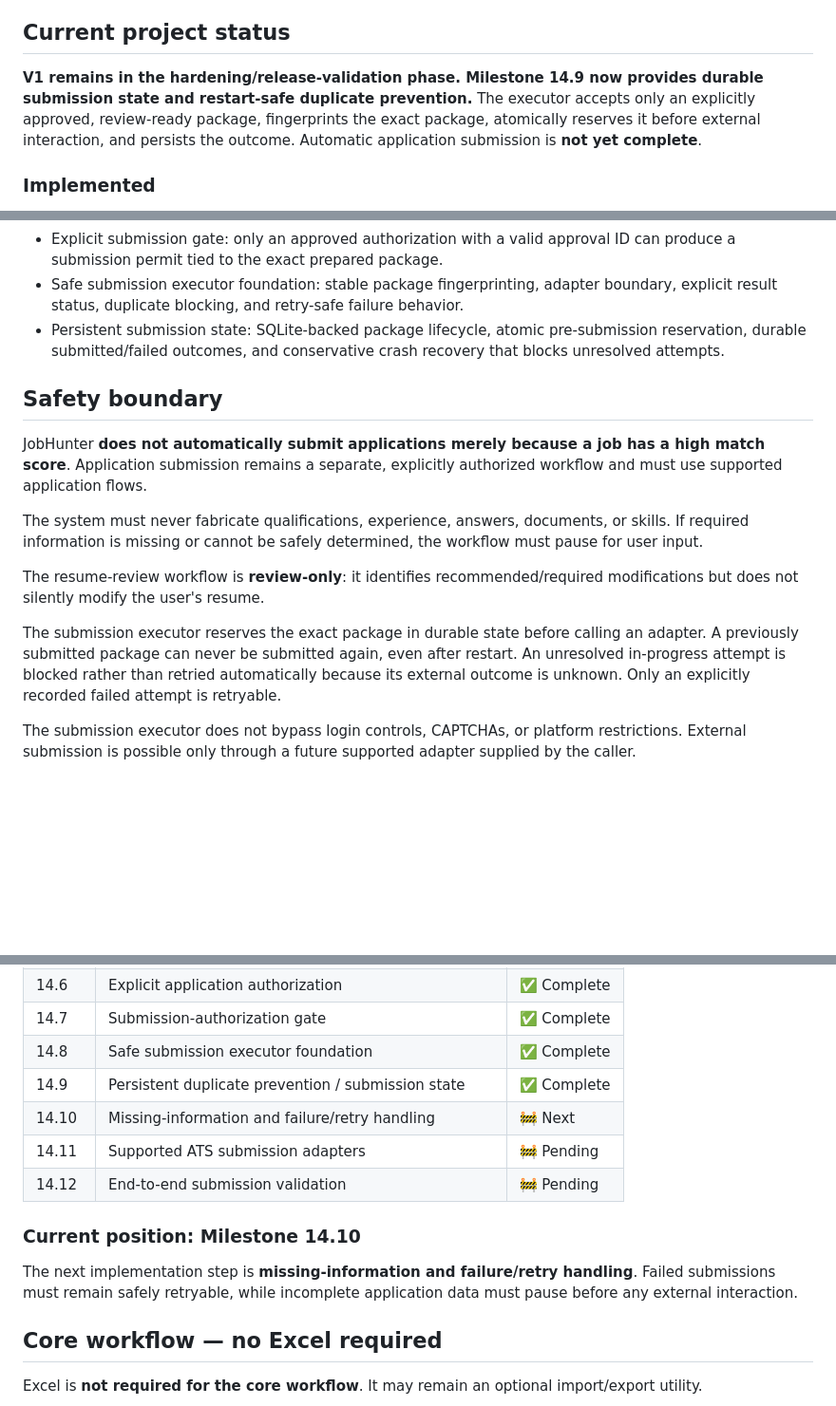
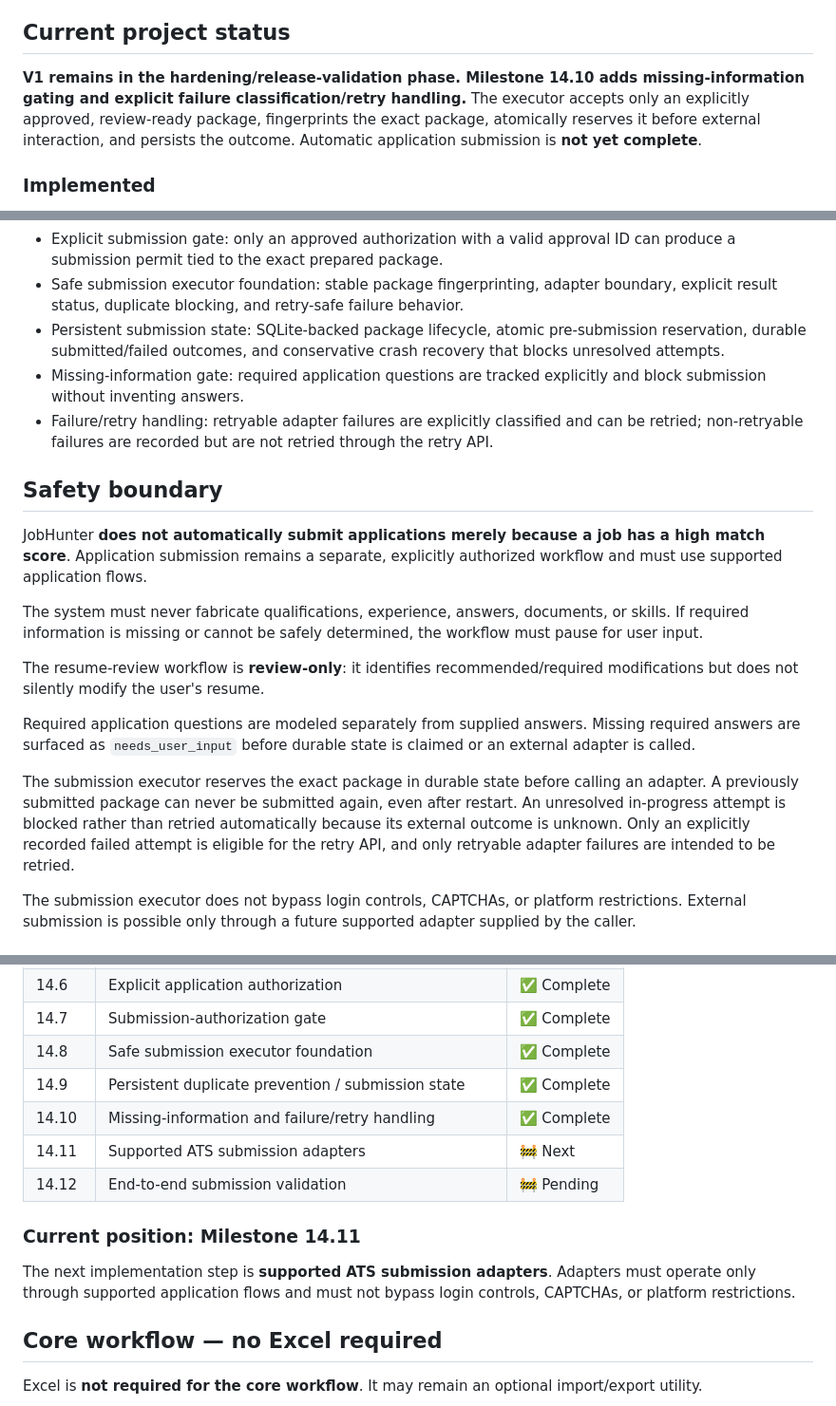
Before and after one commit to akashkr119/JobHunter-Ai, a Markdown page: README.md, 3 parts joined by grey strips. Shown at 95% size. Rendered like a GitHub page; blank space fills up the shorter version.

Commit message:
docs: mark milestone 14.10 implementation

```diff
--- a/README.md
+++ b/README.md
@@ -4,7 +4,7 @@ JobHunter AI is a resume-first job discovery, matching, ranking, tracking, and a
 
 ## Current project status
 
-**V1 remains in the hardening/release-validation phase. Milestone 14.9 now provides durable submission state and restart-safe duplicate prevention.** The executor accepts only an explicitly approved, review-ready package, fingerprints the exact package, atomically reserves it before external interaction, and persists the outcome. Automatic application submission is **not yet complete**.
+**V1 remains in the hardening/release-validation phase. Milestone 14.10 adds missing-information gating and explicit failure classification/retry handling.** The executor accepts only an explicitly approved, review-ready package, fingerprints the exact package, atomically reserves it before external interaction, and persists the outcome. Automatic application submission is **not yet complete**.
 
 ### Implemented
 
@@ -19,6 +19,8 @@ JobHunter AI is a resume-first job discovery, matching, ranking, tracking, and a
 - Explicit submission gate: only an approved authorization with a valid approval ID can produce a submission permit tied to the exact prepared package.
 - Safe submission executor foundation: stable package fingerprinting, adapter boundary, explicit result status, duplicate blocking, and retry-safe failure behavior.
 - Persistent submission state: SQLite-backed package lifecycle, atomic pre-submission reservation, durable submitted/failed outcomes, and conservative crash recovery that blocks unresolved attempts.
+- Missing-information gate: required application questions are tracked explicitly and block submission without inventing answers.
+- Failure/retry handling: retryable adapter failures are explicitly classified and can be retried; non-retryable failures are recorded but are not retried through the retry API.
 
 ## Safety boundary
 
@@ -28,7 +30,9 @@ The system must never fabricate qualifications, experience, answers, documents,
 
 The resume-review workflow is **review-only**: it identifies recommended/required modifications but does not silently modify the user's resume.
 
-The submission executor reserves the exact package in durable state before calling an adapter. A previously submitted package can never be submitted again, even after restart. An unresolved in-progress attempt is blocked rather than retried automatically because its external outcome is unknown. Only an explicitly recorded failed attempt is retryable.
+Required application questions are modeled separately from supplied answers. Missing required answers are surfaced as `needs_user_input` before durable state is claimed or an external adapter is called.
+
+The submission executor reserves the exact package in durable state before calling an adapter. A previously submitted package can never be submitted again, even after restart. An unresolved in-progress attempt is blocked rather than retried automatically because its external outcome is unknown. Only an explicitly recorded failed attempt is eligible for the retry API, and only retryable adapter failures are intended to be retried.
 
 The submission executor does not bypass login controls, CAPTCHAs, or platform restrictions. External submission is possible only through a future supported adapter supplied by the caller.
 
@@ -45,13 +49,13 @@ The submission executor does not bypass login controls, CAPTCHAs, or platform re
 | 14.7 | Submission-authorization gate | ✅ Complete |
 | 14.8 | Safe submission executor foundation | ✅ Complete |
 | 14.9 | Persistent duplicate prevention / submission state | ✅ Complete |
-| 14.10 | Missing-information and failure/retry handling | 🚧 Next |
-| 14.11 | Supported ATS submission adapters | 🚧 Pending |
+| 14.10 | Missing-information and failure/retry handling | ✅ Complete |
+| 14.11 | Supported ATS submission adapters | 🚧 Next |
 | 14.12 | End-to-end submission validation | 🚧 Pending |
 
-### Current position: Milestone 14.10
+### Current position: Milestone 14.11
 
-The next implementation step is **missing-information and failure/retry handling**. Failed submissions must remain safely retryable, while incomplete application data must pause before any external interaction.
+The next implementation step is **supported ATS submission adapters**. Adapters must operate only through supported application flows and must not bypass login controls, CAPTCHAs, or platform restrictions.
 
 ## Core workflow — no Excel required
 
```
Also changed, not shown: other parts of README.md (+2 -0 lines).
